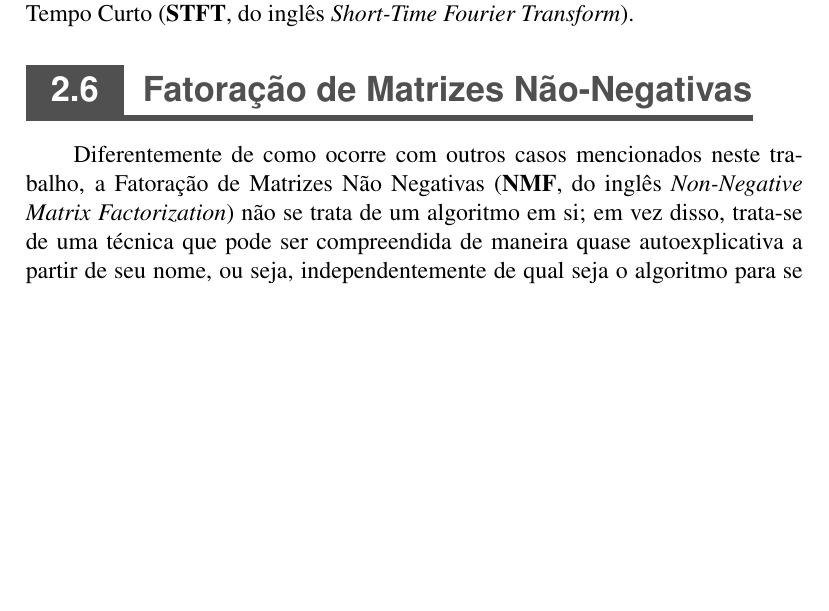
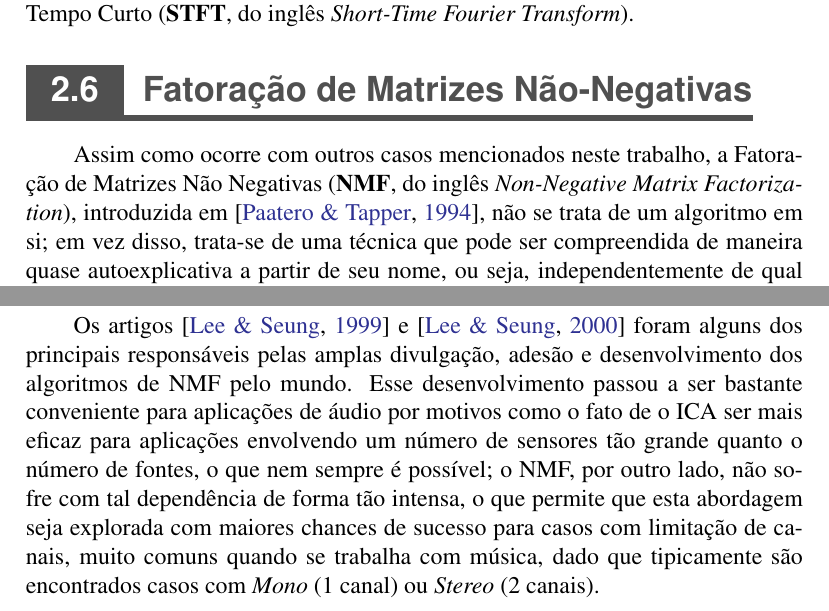
Before and after one commit to titocaco/mestrado, a LaTeX thesis (main.tex, which reads bss.tex): part of page 43 of 65 before the commit and two parts of pages 43 and 44 of 66 after it, the two joined at a grey line, cut so that both start at the same text, the shorter picture padded with empty space. Compiled offline with pdfLaTeX.

Commit message:
Enriquecendo o texto sobre NMF.

```diff
--- a/bss.tex
+++ b/bss.tex
@@ -627,8 +629,10 @@ Dando continuidade às explicações um pouco mais minuciosas sobre o SCA, toman
 \section{Fatoração de Matrizes Não-Negativas}
 \label{sec:bss_nmf}
 
-Diferentemente de como ocorre com outros casos mencionados neste trabalho, a Fatoração de Matrizes Não Negativas (\textbf{NMF}, do inglês \textit{Non-Negative Matrix Factorization}) não se trata de um algoritmo em si; em vez disso, trata-se de uma técnica que pode ser compreendida de maneira quase autoexplicativa a partir de seu nome, ou seja, independentemente de qual seja o algoritmo para se atingir tal objetivo, a ideia é a de se obter duas matrizes de valores não negativos que, multiplicando-se uma pela outra, obtém-se a matriz resultante que se deseja representar ao fim.
+Assim como ocorre com outros casos mencionados neste trabalho, a Fatoração de Matrizes Não Negativas (\textbf{NMF}, do inglês \textit{Non-Negative Matrix Factorization}), introduzida em \citep{1781640}, não se trata de um algoritmo em si; em vez disso, trata-se de uma técnica que pode ser compreendida de maneira quase autoexplicativa a partir de seu nome, ou seja, independentemente de qual seja o algoritmo para se atingir tal objetivo, a ideia é a de se obter duas matrizes de valores não negativos que, multiplicando-se uma pela outra, obtém-se a matriz resultante que se deseja representar ao fim.
 
 \nomenclature{NMF}{\textit{Non-Negative Matrix Factorization}}
 
 O objetivo de se efetuar tal processo de decomposição matricial é, principalmente, o de facilitar a análise dos resultados obtidos, mas cabe aqui ressaltar o fato de que nem todos os casos são plenamente solucionáveis. Pode ser preciso trabalhar com aproximações, mas isto não significa que os resultados sejam necessariamente imprecisos e inacurados.
+
+Os artigos \citep{lee1999learning} e \citep{Lee:2000:ANM:3008751.3008829} foram alguns dos principais responsáveis pelas amplas divulgação, adesão e desenvolvimento dos algoritmos de NMF pelo mundo. Esse desenvolvimento passou a ser bastante conveniente para aplicações de áudio por motivos como o fato de o ICA ser mais eficaz para aplicações envolvendo um número de sensores tão grande quanto o número de fontes, o que nem sempre é possível; o NMF, por outro lado, não sofre com tal dependência de forma tão intensa, o que permite que esta abordagem seja explorada com maiores chances de sucesso para casos com limitação de canais, muito comuns quando se trabalha com música, dado que tipicamente são encontrados casos com \textit{Mono} (1 canal) ou \textit{Stereo} (2 canais).
```
Also changed, not shown: bss.tex (2 more changed lines).
